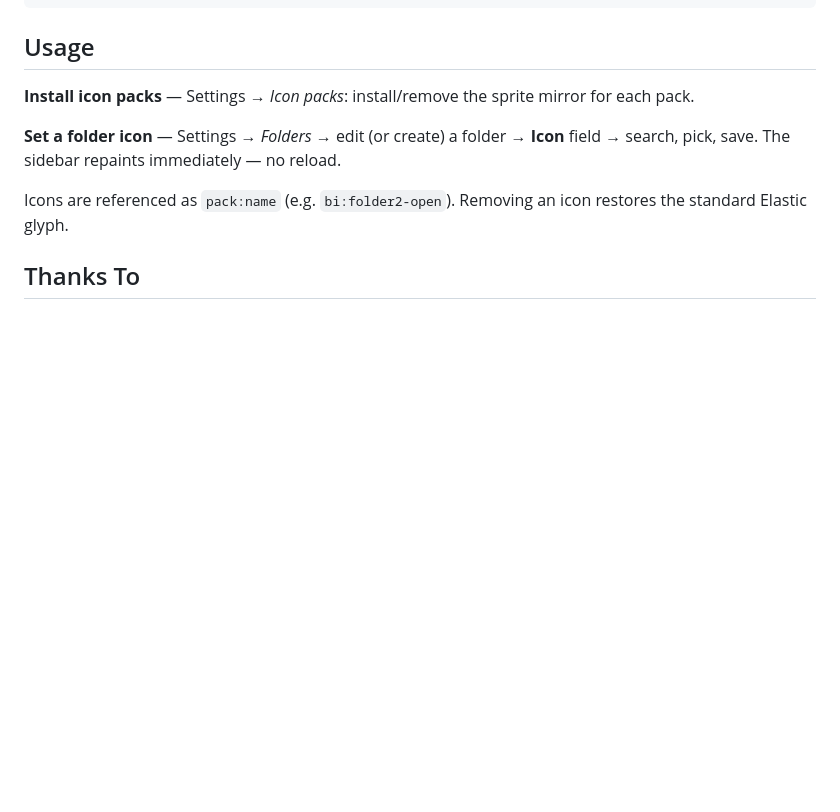
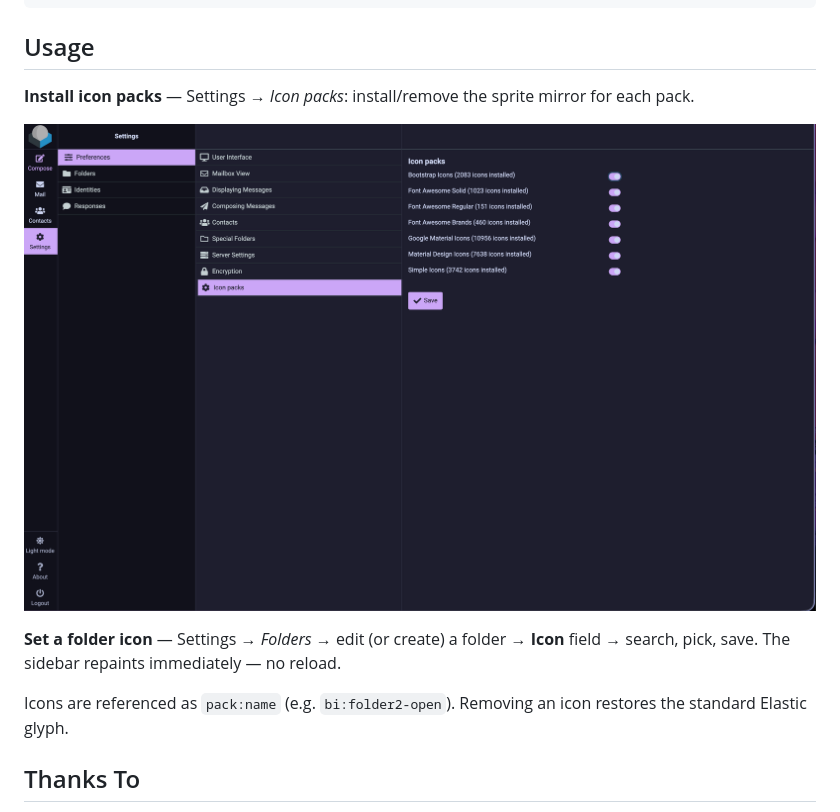
Before and after one commit to Armanoide/roundcube_iconizer, a Markdown page: README.md, the part around one of its changes. Drawn GitHub-style; pictures changed too: assets/preview/preview_02.png (added); blank space fills up the shorter version.

Commit message:
docs: add preview screenshots

```diff
--- a/README.md
+++ b/README.md
@@ -67,6 +67,8 @@ services:
 
 **Install icon packs** — Settings → *Icon packs*: install/remove the sprite mirror for each pack.
 
+![Installing icon packs](assets/preview/preview_02.png)
+
 **Set a folder icon** — Settings → *Folders* → edit (or create) a folder → **Icon** field → search, pick, save. The sidebar repaints immediately — no reload.
 
 Icons are referenced as `pack:name` (e.g. `bi:folder2-open`). Removing an icon restores the standard Elastic glyph.
```
Also changed, not shown: other parts of README.md (+1 -1 lines), assets/preview/preview_01.png (added).
